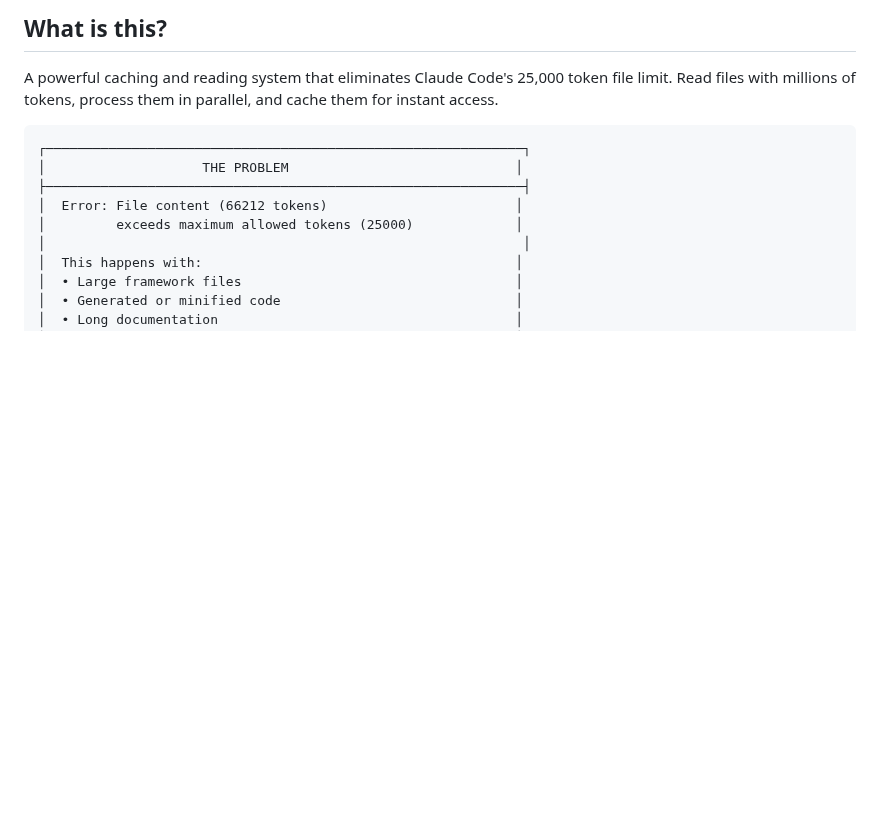
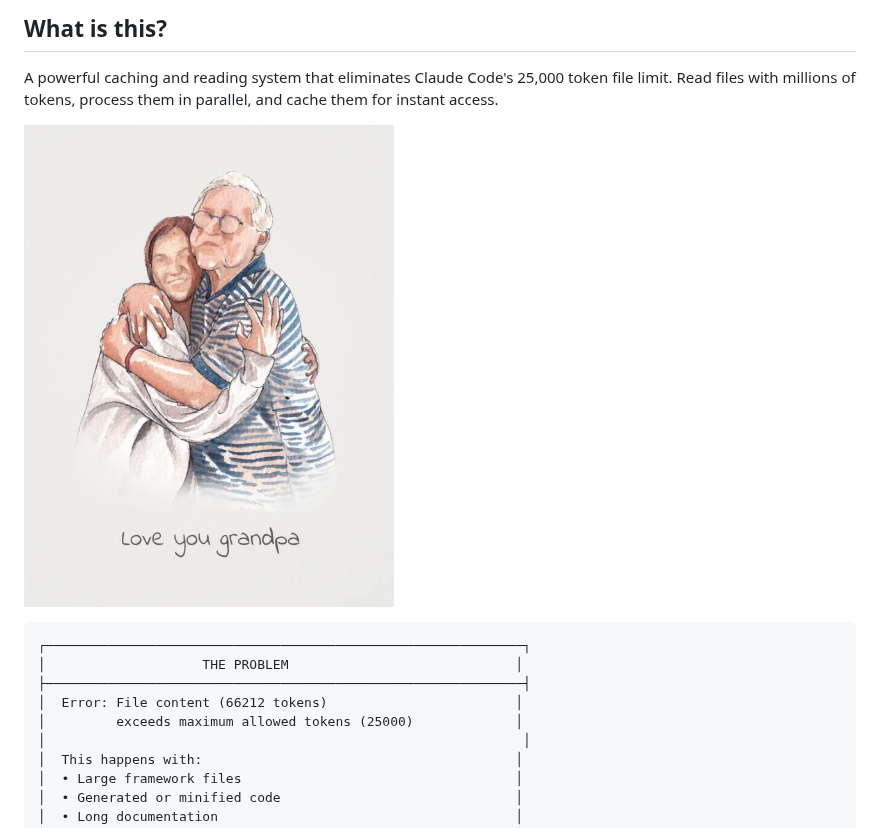
Before and after one commit to krushr1/claude-code-unlimited, a Markdown page: README.md, the part around the change. Drawn GitHub-style; pictures changed too: images/before-after.png (added); blank space fills up the shorter version.

````diff
--- a/README.md
+++ b/README.md
@@ -22,6 +22,8 @@
 ## What is this?
 
 A powerful caching and reading system that eliminates Claude Code's 25,000 token file limit. Read files with millions of tokens, process them in parallel, and cache them for instant access.
+
+![Before and After](images/before-after.png)
 
 ```
 ┌─────────────────────────────────────────────────────────────┐
````
